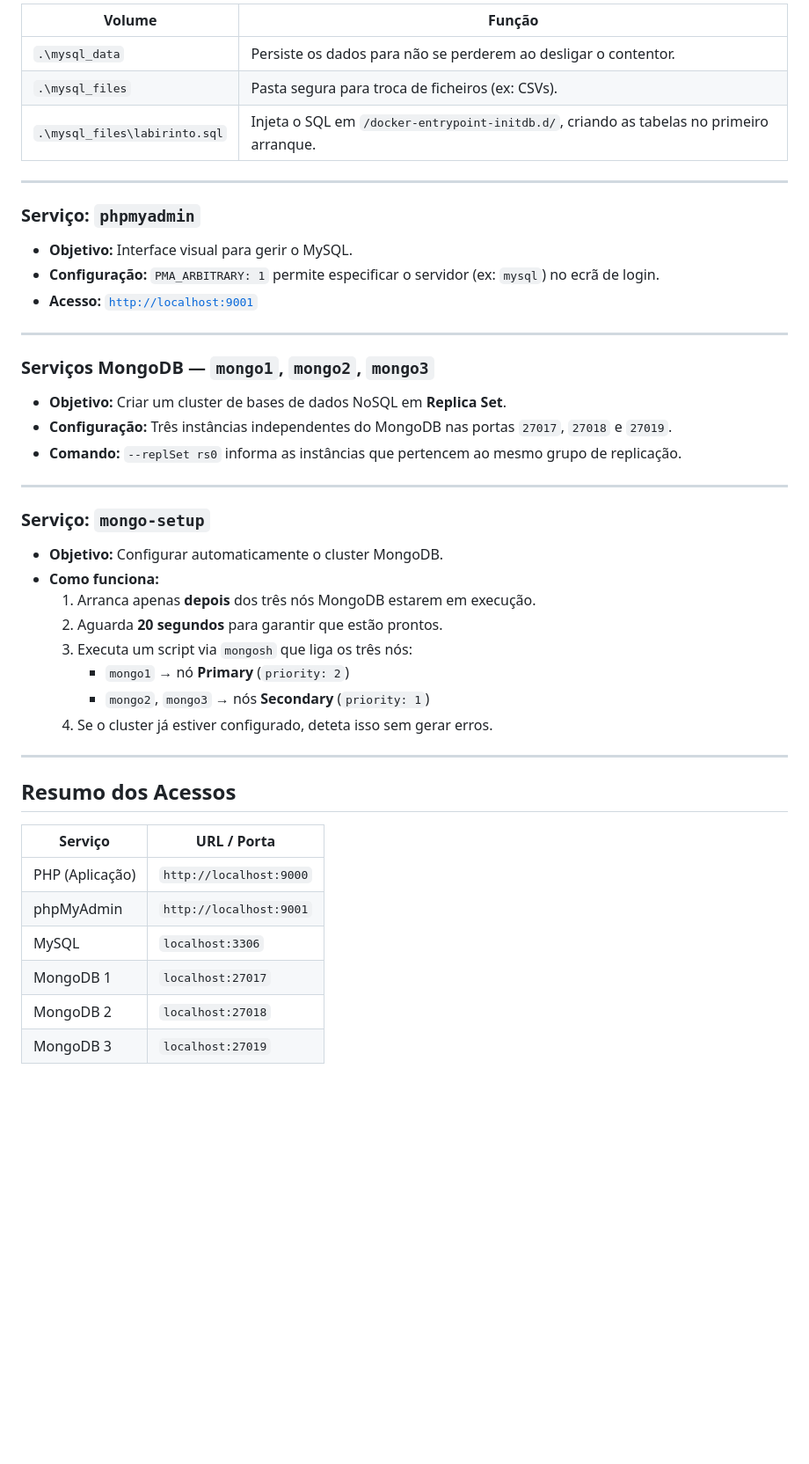
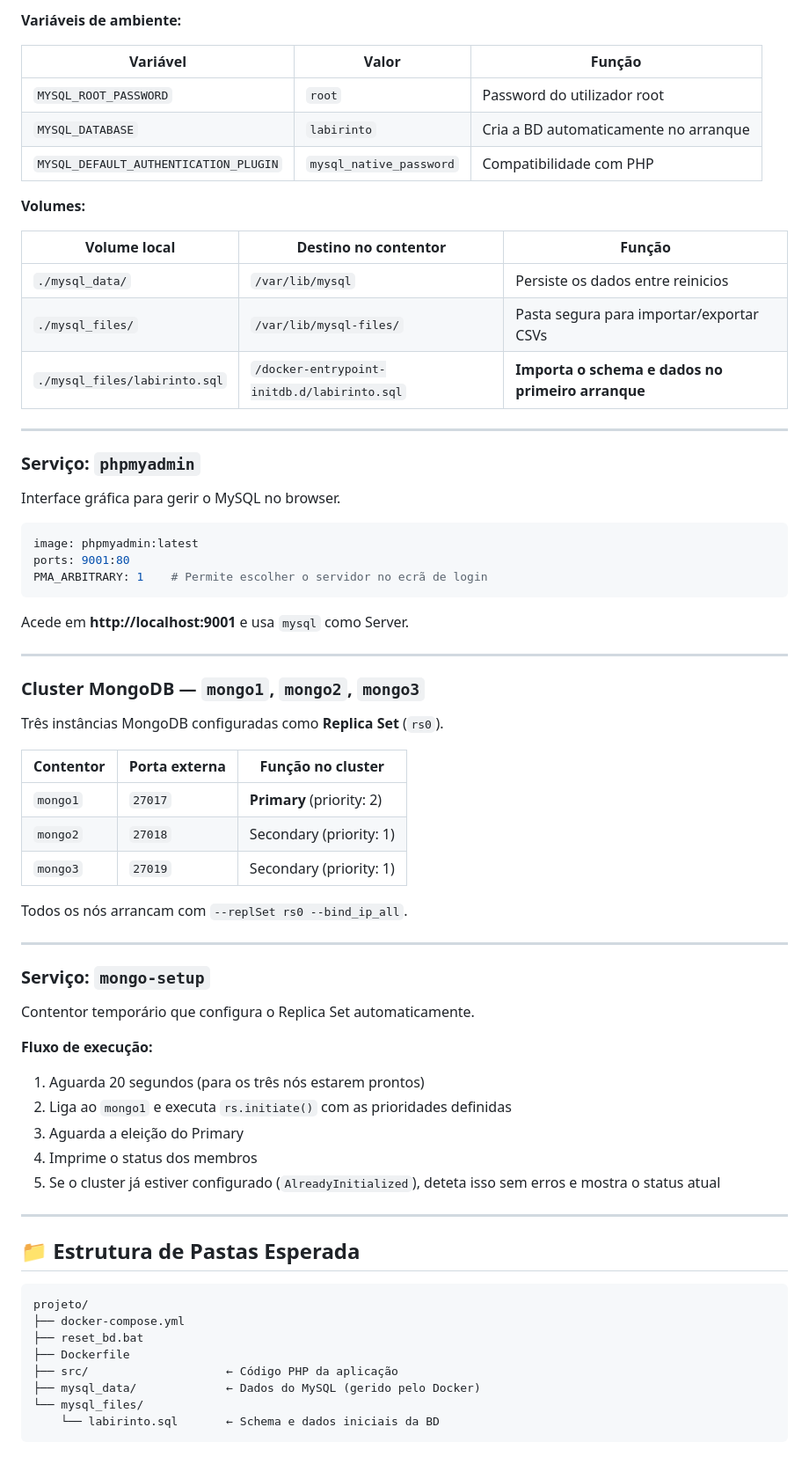
Before and after one commit to IGE-93263/PISID, a Markdown page: Documentacao/Infrastructure.md, the part around one of its changes. Shown at 88% size. Drawn GitHub-style; blank space fills up the shorter version.

````diff
--- a/Documentacao/Infrastructure.md
+++ b/Documentacao/Infrastructure.md
@@ -47,48 +84,72 @@ O `docker-compose.yml` é o **coração da infraestrutura**. Define como os vár
 
-| Volume | Função |
-|---|---|
-| `.\mysql_data` | Persiste os dados para não se perderem ao desligar o contentor. |
-| `.\mysql_files` | Pasta segura para troca de ficheiros (ex: CSVs). |
-| `.\mysql_files\labirinto.sql` | Injeta o SQL em `/docker-entrypoint-initdb.d/`, criando as tabelas no primeiro arranque. |
+**Variáveis de ambiente:**
+
+| Variável | Valor | Função |
+|---|---|---|
+| `MYSQL_ROOT_PASSWORD` | `root` | Password do utilizador root |
+| `MYSQL_DATABASE` | `labirinto` | Cria a BD automaticamente no arranque |
+| `MYSQL_DEFAULT_AUTHENTICATION_PLUGIN` | `mysql_native_password` | Compatibilidade com PHP |
+
+**Volumes:**
+
+| Volume local | Destino no contentor | Função |
+|---|---|---|
+| `./mysql_data/` | `/var/lib/mysql` | Persiste os dados entre reinicios |
+| `./mysql_files/` | `/var/lib/mysql-files/` | Pasta segura para importar/exportar CSVs |
+| `./mysql_files/labirinto.sql` | `/docker-entrypoint-initdb.d/labirinto.sql` | **Importa o schema e dados no primeiro arranque** |
 
 ---
 
 ### Serviço: `phpmyadmin`
 
-- **Objetivo:** Interface visual para gerir o MySQL.
-- **Configuração:** `PMA_ARBITRARY: 1` permite especificar o servidor (ex: `mysql`) no ecrã de login.
-- **Acesso:** [`http://localhost:9001`](http://localhost:9001)
+Interface gráfica para gerir o MySQL no browser.
+
+```yaml
+image: phpmyadmin:latest
+ports: 9001:80
+PMA_ARBITRARY: 1    # Permite escolher o servidor no ecrã de login
+```
+
+Acede em **http://localhost:9001** e usa `mysql` como Server.
 
 ---
 
-### Serviços MongoDB — `mongo1`, `mongo2`, `mongo3`
+### Cluster MongoDB — `mongo1`, `mongo2`, `mongo3`
 
-- **Objetivo:** Criar um cluster de bases de dados NoSQL em **Replica Set**.
-- **Configuração:** Três instâncias independentes do MongoDB nas portas `27017`, `27018` e `27019`.
-- **Comando:** `--replSet rs0` informa as instâncias que pertencem ao mesmo grupo de replicação.
+Três instâncias MongoDB configuradas como **Replica Set** (`rs0`).
+
+| Contentor | Porta externa | Função no cluster |
+|---|---|---|
+| `mongo1` | `27017` | **Primary** (priority: 2) |
+| `mongo2` | `27018` | Secondary (priority: 1) |
+| `mongo3` | `27019` | Secondary (priority: 1) |
+
+Todos os nós arrancam com `--replSet rs0 --bind_ip_all`.
 
 ---
 
 ### Serviço: `mongo-setup`
 
-- **Objetivo:** Configurar automaticamente o cluster MongoDB.
-- **Como funciona:**
-  1. Arranca apenas **depois** dos três nós MongoDB estarem em execução.
-  2. Aguarda **20 segundos** para garantir que estão prontos.
-  3. Executa um script via `mongosh` que liga os três nós:
-     - `mongo1` → nó **Primary** (`priority: 2`)
-     - `mongo2`, `mongo3` → nós **Secondary** (`priority: 1`)
-  4. Se o cluster já estiver configurado, deteta isso sem gerar erros.
+Contentor temporário que configura o Replica Set automaticamente.
+
+**Fluxo de execução:**
+1. Aguarda 20 segundos (para os três nós estarem prontos)
+2. Liga ao `mongo1` e executa `rs.initiate()` com as prioridades definidas
+3. Aguarda a eleição do Primary
+4. Imprime o status dos membros
+5. Se o cluster já estiver configurado (`AlreadyInitialized`), deteta isso sem erros e mostra o status atual
 
 ---
 
-## Resumo dos Acessos
+## 📁 Estrutura de Pastas Esperada
 
-| Serviço | URL / Porta |
-|---|---|
-| PHP (Aplicação) | `http://localhost:9000` |
-| phpMyAdmin | `http://localhost:9001` |
-| MySQL | `localhost:3306` |
-| MongoDB 1 | `localhost:27017` |
-| MongoDB 2 | `localhost:27018` |
-| MongoDB 3 | `localhost:27019` |
+```
+projeto/
+├── docker-compose.yml
+├── reset_bd.bat
+├── Dockerfile
+├── src/                    ← Código PHP da aplicação
+├── mysql_data/             ← Dados do MySQL (gerido pelo Docker)
+└── mysql_files/
+    └── labirinto.sql       ← Schema e dados iniciais da BD
+```
````
Also changed, not shown: other parts of Documentacao/Infrastructure.md (+59 -22 lines).
